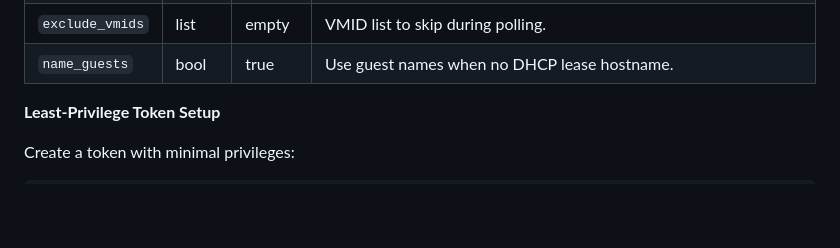
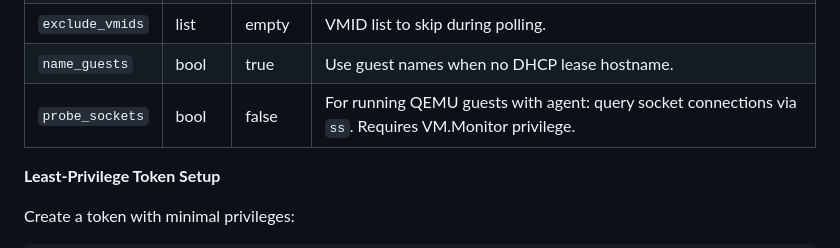
Before and after one commit to grioghar/flowsight, a Markdown page: docs/CONFIGURATION.md, the part around the change. Drawn GitHub-style; blank space fills up the shorter version.

Commit message:
Docs: Add probe_sockets configuration option for Proxmox
- Optional setting to query QEMU guest socket connections via ss
- Requires VM.Monitor privilege
- Falls back to netstat if ss not available
Co-Authored-By: Claude Haiku 4.5 <noreply@anthropic.com>

```diff
--- a/docs/CONFIGURATION.md
+++ b/docs/CONFIGURATION.md
@@ -374,6 +374,7 @@ The Proxmox module maps Proxmox VE cluster inventory into FlowSight: nodes, QEMU
 | `notes_targets` | string | guests | Scope: `guests` or `guests+nodes`. |
 | `exclude_vmids` | list | empty | VMID list to skip during polling. |
 | `name_guests` | bool | true | Use guest names when no DHCP lease hostname. |
+| `probe_sockets` | bool | false | For running QEMU guests with agent: query socket connections via `ss`. Requires VM.Monitor privilege. |
 
 **Least-Privilege Token Setup**
 
```
